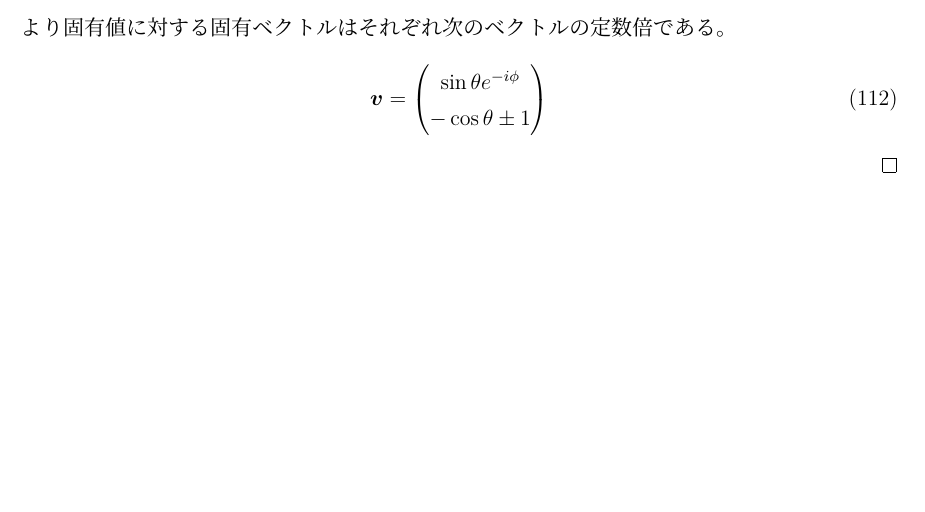
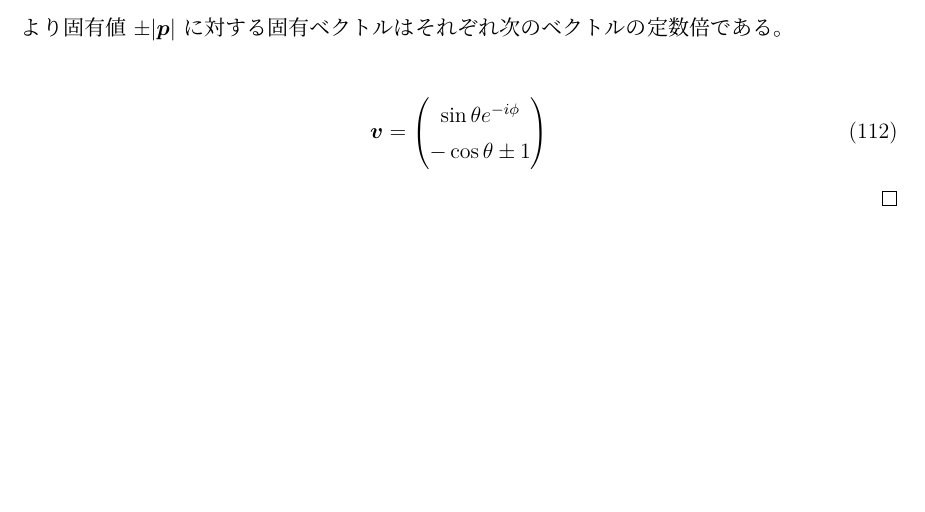
Before and after one commit to anko9801/note, a LaTeX document (note/relativistic_quantum_report1.tex): part of page 10 of 10, cut so that both start at the same text. Compiled offline with upLaTeX and dvipdfmx.

Commit message:
fix report

```diff
--- a/note/relativistic_quantum_report1.tex
+++ b/note/relativistic_quantum_report1.tex
@@ -493,7 +493,8 @@ $\bm{\sigma}$ をパウリ行列として、任意のベクトル $\pp$ に対
                                                       \sin\theta e^{i\phi} & -\cos\theta \mp 1
                                                     \end{pmatrix}\bm{v}
   \end{align}
-  より固有値に対する固有ベクトルはそれぞれ次のベクトルの定数倍である。
+  より固有値 $\pm|\pp|$ に対する固有ベクトルはそれぞれ次のベクトルの定数倍である。
+
   \begin{align}
     \bm{v} = \begin{pmatrix}
                \sin\theta e^{-i\phi} \\
```
Also changed, not shown: note/out/relativistic_quantum_report1.pdf.
